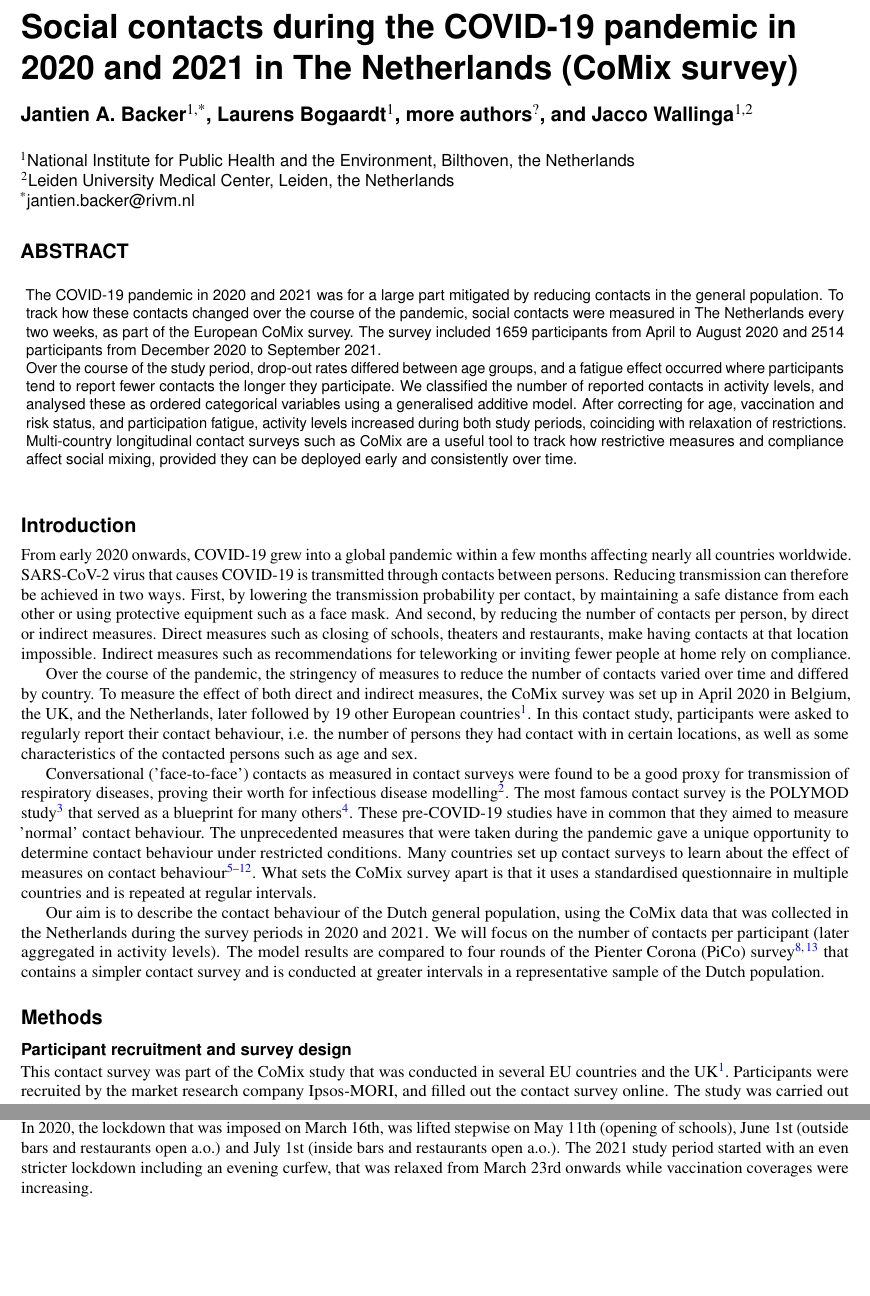
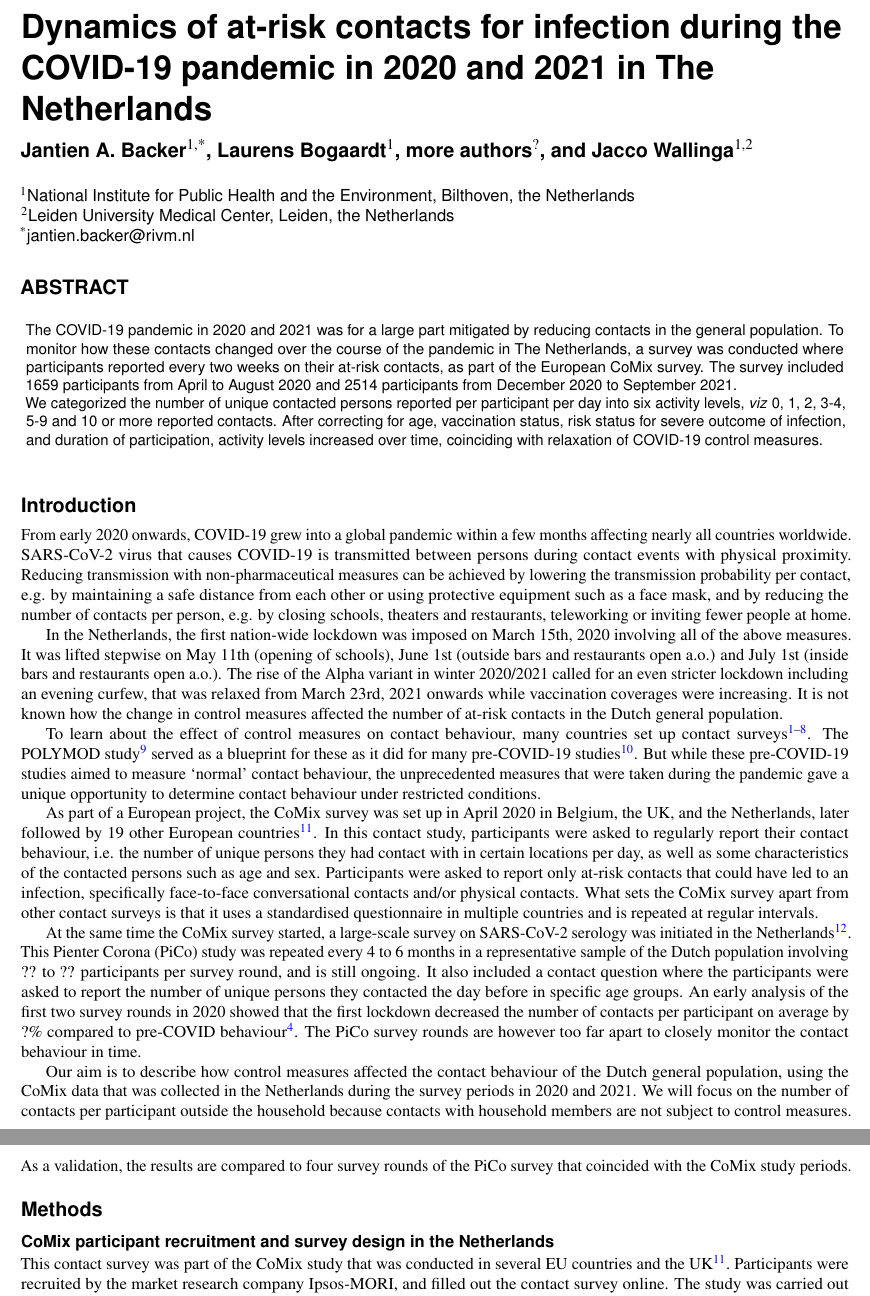
Before and after one commit to rivm-syso/CoMixNL, a LaTeX paper (article/CoMixNL_paper.tex): two parts of pages 1 and 3 of 16 before the commit and two parts of pages 1 and 2 of 16 after it, joined at a grey line, cut at the place of the change, the shorter picture padded with empty space. Compiled offline with pdfLaTeX.

Commit message:
Rewrite abstract and introduction

```diff
--- a/article/CoMixNL_paper.tex
+++ b/article/CoMixNL_paper.tex
@@ -2,7 +2,7 @@
 \usepackage[utf8]{inputenc}
 \usepackage[T1]{fontenc}
 %\usepackage[singlelinecheck=off]{caption}
-\title{Social contacts during the COVID-19 pandemic in 2020 and 2021 in The Netherlands (CoMix survey)}
+\title{Dynamics of at-risk contacts for infection during the COVID-19 pandemic in 2020 and 2021 in The Netherlands}
 
 \author[1,*]{Jantien A. Backer}
 \author[1]{Laurens Bogaardt}
@@ -16,14 +16,9 @@
 \keywords{COVID-19, SARS-CoV-2 virus, contact survey, control measures}
 
 \begin{abstract}
-The COVID-19 pandemic in 2020 and 2021 was for a large part mitigated by reducing contacts in the general population. To track how these contacts changed over the course of the pandemic, social contacts were measured in The Netherlands every two weeks, as part of the European CoMix survey. %Every two weeks, participants of an internet panel were asked to report their contacts of the previous day, specifying characteristics of the contacted person and the location.
-The survey included 1659 participants from April to August 2020 and 2514 participants from December 2020 to September 2021.
+The COVID-19 pandemic in 2020 and 2021 was for a large part mitigated by reducing contacts in the general population. To monitor how these contacts changed over the course of the pandemic in The Netherlands, a survey was conducted where participants reported every two weeks on their at-risk contacts, as part of the European CoMix survey. The survey included 1659 participants from April to August 2020 and 2514 participants from December 2020 to September 2021.
 
-Over the course of the study period, drop-out rates differed between age groups, and a fatigue effect occurred where participants tend to report fewer contacts the longer they participate. %As the number of reported contacts with non-household members showed power-law like behaviour,
-We classified the number of reported contacts in activity levels, and analysed these as ordered categorical variables using a generalised additive model. After correcting for age, vaccination and risk status, and participation fatigue, activity levels increased during both study periods, coinciding with relaxation of restrictions.
-
-Multi-country longitudinal contact surveys such as CoMix are a useful tool to track how restrictive measures and compliance affect social mixing, provided they can be deployed early and consistently over time.
-
+We categorized the number of unique contacted persons reported per participant per day into six activity levels, \textit{viz} 0, 1, 2, 3-4, 5-9 and 10 or more reported contacts. After correcting for age, vaccination status, risk status for severe outcome of infection, and duration of participation, activity levels increased over time, coinciding with relaxation of COVID-19 control measures.
 
 \end{abstract}
 \begin{document}
@@ -33,23 +28,24 @@ Multi-country longitudinal contact surveys such as CoMix are a useful tool to tr
 
 \thispagestyle{empty}
 
-
 \section*{Introduction}
 %https://en.wikipedia.org/wiki/COVID-19_pandemic_by_country_and_territory#Timeline_of_first_confirmed_cases_by_country_or_territory
-From early 2020 onwards, COVID-19 grew into a global pandemic within a few months affecting nearly all countries worldwide. SARS-CoV-2 virus that causes COVID-19 is transmitted through contacts between persons. Reducing transmission can therefore be achieved in two ways. First, by lowering the transmission probability per contact, by maintaining a safe distance from each other or using protective equipment such as a face mask. And second, by reducing the number of contacts per person, by direct or indirect measures. Direct measures such as closing of schools, theaters and restaurants, make having contacts at that location impossible. Indirect measures such as recommendations for teleworking or inviting fewer people at home rely on compliance.
+From early 2020 onwards, COVID-19 grew into a global pandemic within a few months affecting nearly all countries worldwide. SARS-CoV-2 virus that causes COVID-19 is transmitted between persons during contact events with physical proximity. Reducing transmission with non-pharmaceutical measures can be achieved by lowering the transmission probability per contact, e.g. by maintaining a safe distance from each other or using protective equipment such as a face mask, and by reducing the number of contacts per person, e.g. by closing schools, theaters and restaurants, teleworking or inviting fewer people at home.
 
-Over the course of the pandemic, the stringency of measures to reduce the number of contacts varied over time and differed by country. To measure the effect of both direct and indirect measures, the CoMix survey was set up in April 2020 in Belgium, the UK, and the Netherlands, later followed by 19 other European countries \cite{Verelst_2021}. In this contact study, participants were asked to regularly report their contact behaviour, i.e. the number of persons they had contact with in certain locations, as well as some characteristics of the contacted persons such as age and sex.
+In the Netherlands, the first nation-wide lockdown was imposed on March 15th, 2020 involving all of the above measures. It was lifted stepwise on May 11th (opening of schools), June 1st (outside bars and restaurants open a.o.) and July 1st (inside bars and restaurants open a.o.). The rise of the Alpha variant in winter 2020/2021 called for an even stricter lockdown including an evening curfew, that was relaxed from March 23rd, 2021 onwards while vaccination coverages were increasing. It is not known how the change in control measures affected the number of at-risk contacts in the Dutch general population.
 
-Conversational ('face-to-face') contacts as measured in contact surveys were found to be a good proxy for transmission of respiratory diseases, proving their worth for infectious disease modelling  \cite{Wallinga_2006}. The most famous contact survey is the POLYMOD study \cite{Mossong_2008} that served as a blueprint for many others \cite{Hoang_2019}. These pre-COVID-19 studies have in common that they aimed to measure 'normal' contact behaviour. The unprecedented measures that were taken during the pandemic gave a unique opportunity to determine contact behaviour under restricted conditions. Many countries set up contact surveys to learn about the effect of measures on contact behaviour \cite{Zhang_2020, Latsuzbaia_2020, Quaife_2020, Backer_2021, Bosetti_2021, Feehan_2021, Tomori_2021, Drolet_2022}. What sets the CoMix survey apart is that it uses a standardised questionnaire in multiple countries and is repeated at regular intervals.
+To learn about the effect of control measures on contact behaviour, many countries set up contact surveys \cite{Zhang_2020, Latsuzbaia_2020, Quaife_2020, Backer_2021, Bosetti_2021, Feehan_2021, Tomori_2021, Drolet_2022}. The POLYMOD study \cite{Mossong_2008} served as a blueprint for these as it did for many pre-COVID-19 studies \cite{Hoang_2019}. But while these pre-COVID-19 studies aimed to measure `normal' contact behaviour, the unprecedented measures that were taken during the pandemic gave a unique opportunity to determine contact behaviour under restricted conditions.
 
-Our aim is to describe the contact behaviour of the Dutch general population, using the CoMix data that was collected in the Netherlands during the survey periods in 2020 and 2021. We will focus on the number of contacts per participant (later aggregated in activity levels). The model results are compared to four rounds of the Pienter Corona (PiCo) survey \cite{Vos_2021, Backer_2021} that contains a simpler contact survey and is conducted at greater intervals in a representative sample of the Dutch population.
+As part of a European project, the CoMix survey was set up in April 2020 in Belgium, the UK, and the Netherlands, later followed by 19 other European countries \cite{Verelst_2021}. In this contact study, participants were asked to regularly report their contact behaviour, i.e. the number of unique persons they had contact with in certain locations per day, as well as some characteristics of the contacted persons such as age and sex. Participants were asked to report only at-risk contacts that could have led to an infection, specifically face-to-face conversational contacts and/or physical contacts. What sets the CoMix survey apart from other contact surveys is that it uses a standardised questionnaire in multiple countries and is repeated at regular intervals.
 
+At the same time the CoMix survey started, a large-scale survey on SARS-CoV-2 serology was initiated in the Netherlands \cite{Vos_2021}. This Pienter Corona (PiCo) study was repeated every 4 to 6 months in a representative sample of the Dutch population involving ?? to ?? participants per survey round, and is still ongoing. It also included a contact question where the participants were asked to report the number of unique persons they contacted the day before in specific age groups. An early analysis of the first two survey rounds in 2020 showed that the first lockdown decreased the number of contacts per participant on average by ?\% compared to pre-COVID behaviour \cite{Backer_2021}. The PiCo survey rounds are however too far apart to closely monitor the contact behaviour in time.
 
+Our aim is to describe how control measures affected the contact behaviour of the Dutch general population, using the CoMix data that was collected in the Netherlands during the survey periods in 2020 and 2021. We will focus on the number of contacts per participant outside the household because contacts with household members are not subject to control measures. As a validation, the results are compared to four survey rounds of the PiCo survey that coincided with the CoMix study periods.
 
 
 \section*{Methods}
 
-\subsection*{Participant recruitment and survey design}
+\subsection*{CoMix participant recruitment and survey design in the Netherlands}
 
 This contact survey was part of the CoMix study that was conducted in several EU countries and the UK \cite{Verelst_2021}. Participants were recruited by the market research company Ipsos-MORI, and filled out the contact survey online. The study was carried out in two survey periods: 8 survey rounds from 16 April to 5 August 2020, referred to as the 2020 series, and 20 survey rounds from 23 December 2020 to 22 September 2021, referred to as the 2021 series. At the start of the 2020 series 1500 participants of 18 years and older were recruited, reflecting the age distribution of the Dutch population. An overall drop-out rate of 10\% per round was allowed, but these rates differed per age group leading to very few participants in the youngest age group of 18-24 in the last rounds of the 2020 series (Fig \ref{fig:part}). For this reason, the younger age groups were oversampled at the start of the 2021 series with 1200 participants of 18 years and older. In addition, 300 children between 0 and 17 years of age were included by asking adult participants to fill out the contact survey for one of their children. After 10 rounds, the age cohorts were supplemented to include 1500 participants in total again in May 2021.
 
@@ -98,7 +94,7 @@ Next, the model results are applied to the general population over the full cour
 
 \section*{Discussion}
 
-In this paper we analysed the Dutch data of the European CoMix survey to describe contact behaviour in the general population during two study periods. Activity levels increased over the course of each study period corresponding to the lifting of measures. In 2020, the lockdown that was imposed on March 16th, was lifted stepwise on May 11th (opening of schools), June 1st (outside bars and restaurants open a.o.) and July 1st (inside bars and restaurants open a.o.). The 2021 study period started with an even stricter lockdown including an evening curfew, that was relaxed from March 23rd onwards while vaccination coverages were increasing.
+In this paper we analysed the Dutch data of the European CoMix survey to describe contact behaviour in the general population during two study periods. Activity levels increased over the course of each study period corresponding to the lifting of measures. %In 2020, the lockdown that was imposed on March 16th, was lifted stepwise on May 11th (opening of schools), June 1st (outside bars and restaurants open a.o.) and July 1st (inside bars and restaurants open a.o.). The 2021 study period started with an even stricter lockdown including an evening curfew, that was relaxed from March 23rd onwards while vaccination coverages were increasing.
 
 The independent contact surveys of the PiCo studies show a similar increasing trend in activity levels in the general population as our results, but the activity levels reported in PiCo are higher than in the CoMix data. The two studies differed in how the participants report their contacts. In the CoMix study contacts were reported individually with a lot of detail on location, duration, distance from contact, protection measures, etc. Also for the group contacts at work, school, or other places additional details were requested. In the PiCo study a participant reported the total number of contacts in specific age classes, which made reporting many contacts less cumbersome. This may partly explain the higher activity levels found in the PiCo study.
 
```
Also changed, not shown: article/CoMixNL_paper.tex (16 more changed lines).
